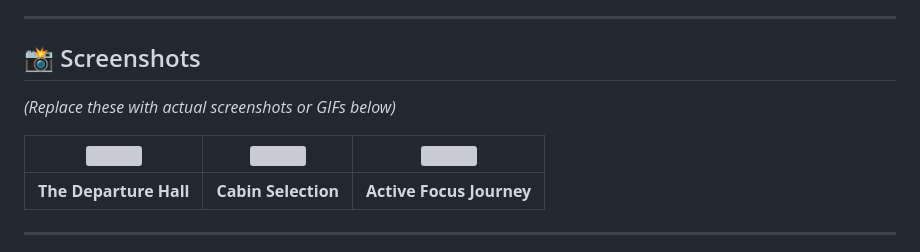
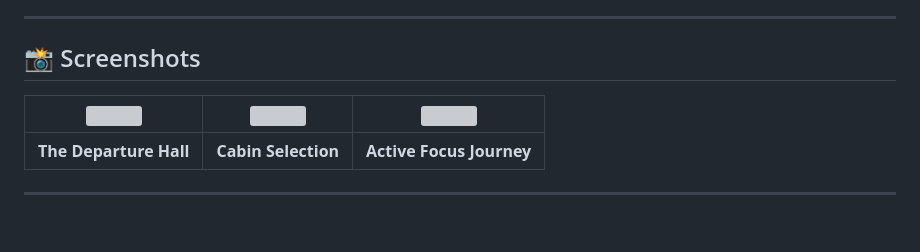
Before and after one commit to andlivshukla539/RailFocus, a Markdown page: README.md, the part around one of its changes. GitHub-like rendering; blank space fills up the shorter version; grey boxes are pictures that could not be loaded.

```diff
--- a/README.md
+++ b/README.md
@@ -24,5 +24,4 @@ RailFocus is not just a Pomodoro app; it's an immersive experience. Step into th
 
 ## 📸 Screenshots
 
-*(Replace these with actual screenshots or GIFs below)*
 
```
Also changed, not shown: other parts of README.md (+2 -1 lines).
